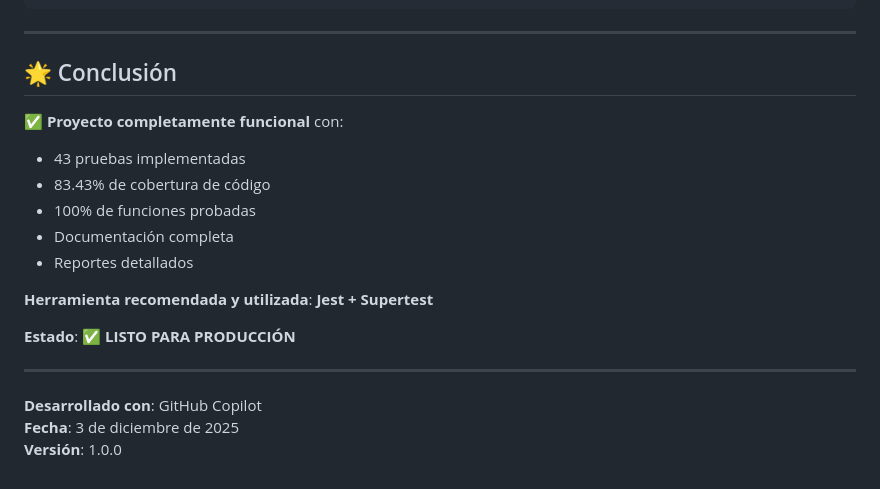
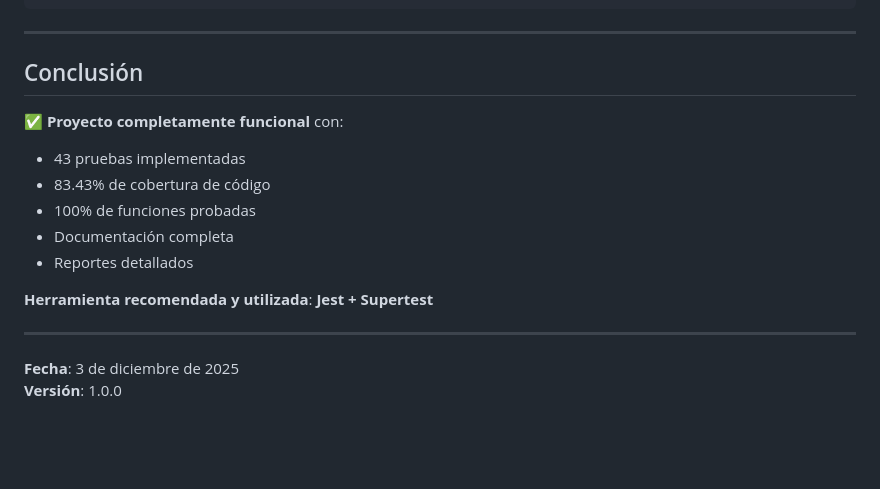
Before and after one commit to W1llAn/ServidorBackendUsuarios, a Markdown page: services/usuarios-service/README_TESTING.md, the part around the change. GitHub-like rendering; blank space fills up the shorter version.

Commit message:
Actualizar secciones de conclusión y reporte visual en documentos de pruebas

```diff
--- a/services/usuarios-service/README_TESTING.md
+++ b/services/usuarios-service/README_TESTING.md
@@ -436,7 +436,7 @@ tests/
 
 ---
 
-## 🌟 Conclusión
+##  Conclusión
 
 ✅ **Proyecto completamente funcional** con:
 - 43 pruebas implementadas
@@ -447,10 +447,7 @@ tests/
 
 **Herramienta recomendada y utilizada**: **Jest + Supertest**
 
-**Estado**: ✅ **LISTO PARA PRODUCCIÓN**
-
 ---
 
-**Desarrollado con**: GitHub Copilot
 **Fecha**: 3 de diciembre de 2025
 **Versión**: 1.0.0
```
Also changed, not shown: TESTING_SUMMARY.md (+4 -5 lines), services/usuarios-service/REPORTE_PRUEBAS.md (+0 -2 lines).
